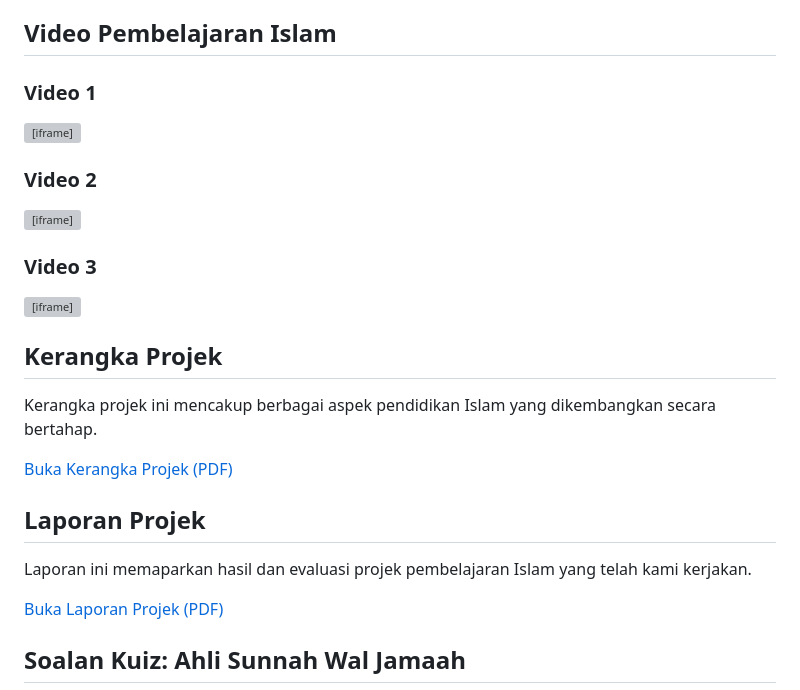
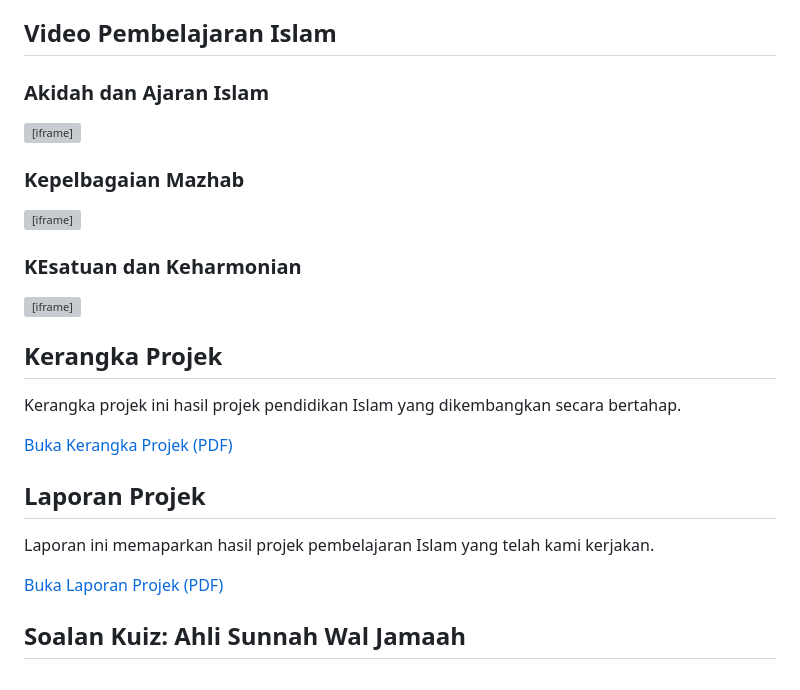
Before and after one commit to adilol-gp/Website-personal, a Markdown page: README.md, the part around the change. Drawn GitHub-style; grey boxes are pictures that could not be loaded.

```diff
--- a/README.md
+++ b/README.md
@@ -247,17 +247,17 @@
       <h2>Video Pembelajaran Islam</h2>
       <div class="video-container">
         <div class="video">
-          <h3>Video 1</h3>
+          <h3>Akidah dan Ajaran Islam</h3>
           <!-- Ganti VIDEO_ID1 dengan ID video YouTube yang sesuai -->
           <iframe src="https://www.youtube.com/embed/VIDEO_ID1" allowfullscreen></iframe>
         </div>
         <div class="video">
-          <h3>Video 2</h3>
+          <h3>Kepelbagaian Mazhab</h3>
           <!-- Ganti VIDEO_ID2 dengan ID video YouTube yang sesuai -->
           <iframe src="https://www.youtube.com/embed/VIDEO_ID2" allowfullscreen></iframe>
         </div>
         <div class="video">
-          <h3>Video 3</h3>
+          <h3>KEsatuan dan Keharmonian</h3>
           <!-- Ganti VIDEO_ID3 dengan ID video YouTube yang sesuai -->
           <iframe src="https://www.youtube.com/embed/VIDEO_ID3" allowfullscreen></iframe>
         </div>
@@ -269,7 +269,7 @@
   <section id="kerangka" class="section">
     <div class="content-wrapper">
       <h2>Kerangka Projek</h2>
-      <p>Kerangka projek ini mencakup berbagai aspek pendidikan Islam yang dikembangkan secara bertahap.</p>
+      <p>Kerangka projek ini hasil projek pendidikan Islam yang dikembangkan secara bertahap.</p>
       <a href="https://drive.google.com/file/d/12NQIYu8fPARDE6FINUsJZmXy9w0nCima/view?usp=sharing" target="_blank" style="color:#f8d16e;">
         Buka Kerangka Projek (PDF)
       </a>
@@ -280,7 +280,7 @@
   <section id="laporan" class="section">
     <div class="content-wrapper">
       <h2>Laporan Projek</h2>
-      <p>Laporan ini memaparkan hasil dan evaluasi projek pembelajaran Islam yang telah kami kerjakan.</p>
+      <p>Laporan ini memaparkan hasil projek pembelajaran Islam yang telah kami kerjakan.</p>
       <a href="https://drive.google.com/file/d/YourLaporanFileID/view?usp=sharing" target="_blank" style="color:#f8d16e;">
         Buka Laporan Projek (PDF)
       </a>
```
